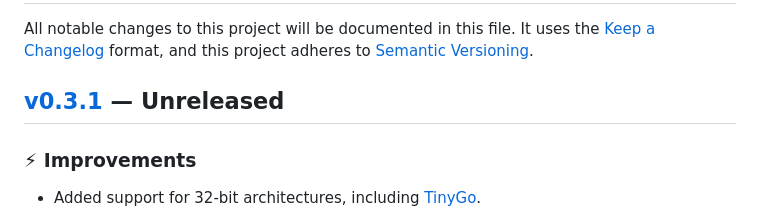
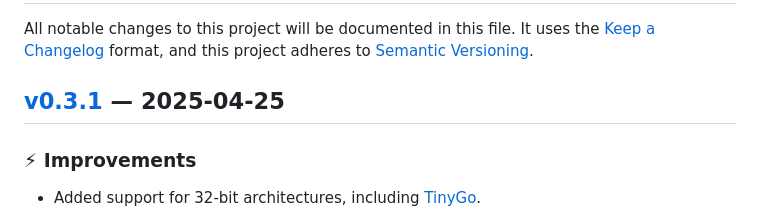
Before and after one commit to theory/sqljson, a Markdown page: CHANGELOG.md, the part around the change. GitHub-like rendering.

Commit message:
Timestamp v0.3.1

```diff
--- a/CHANGELOG.md
+++ b/CHANGELOG.md
@@ -7,7 +7,7 @@ All notable changes to this project will be documented in this file. It uses the
   [Semantic Versioning]: https://semver.org/spec/v2.0.0.html
     "Semantic Versioning 2.0.0"
 
-## [v0.3.1] — Unreleased
+## [v0.3.1] — 2025-04-25
 
 ### ⚡ Improvements
 
```
